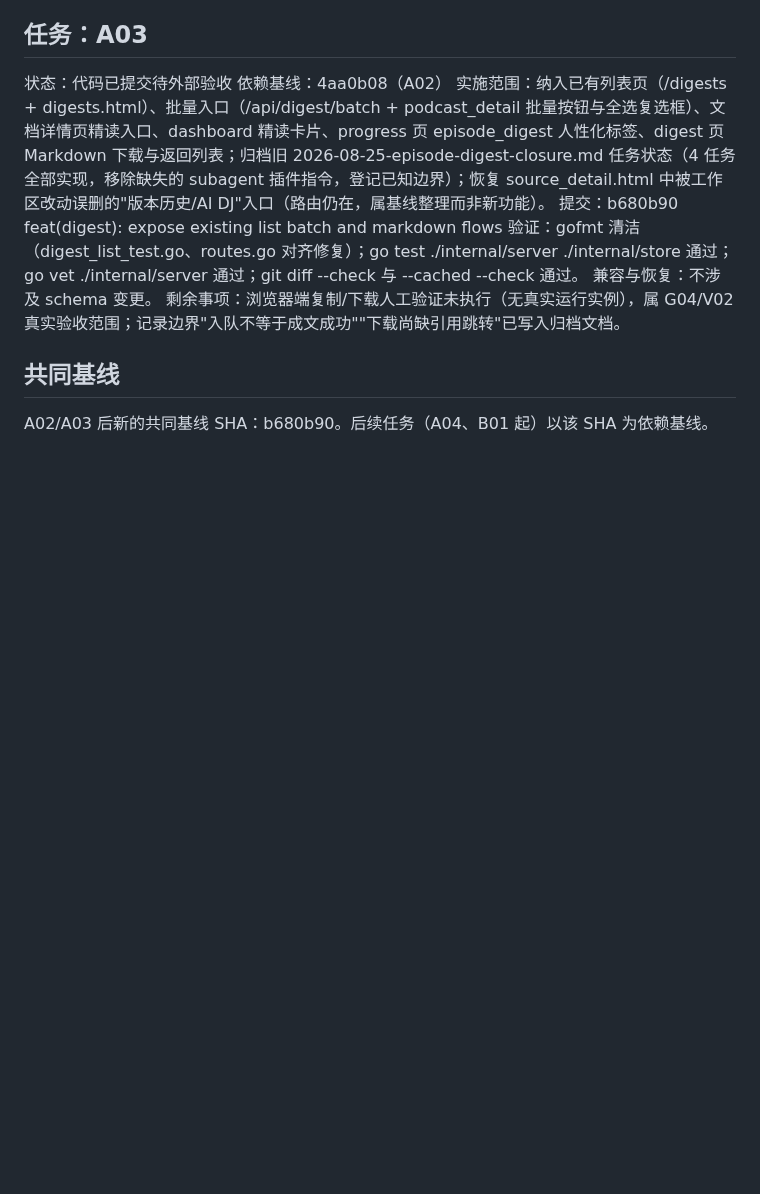
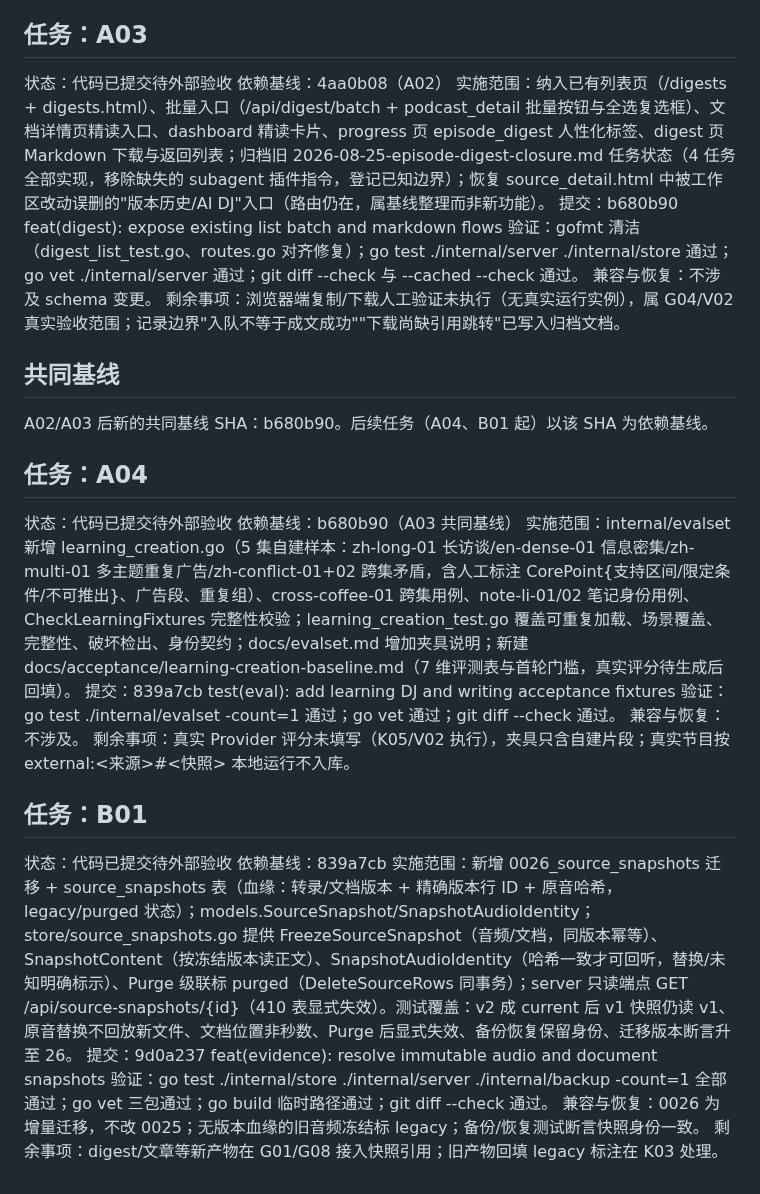
Before and after one commit to woyin/OrangeCast, a Markdown page: docs/implementation-log/2026-09-A-baseline.md, the part around the change. GitHub-like rendering; blank space fills up the shorter version.

Commit message:
docs(log): record A04 and B01 task execution

```diff
--- a/docs/implementation-log/2026-09-A-baseline.md
+++ b/docs/implementation-log/2026-09-A-baseline.md
@@ -29,3 +29,21 @@
 
 ## 共同基线
 A02/A03 后新的共同基线 SHA：b680b90。后续任务（A04、B01 起）以该 SHA 为依赖基线。
+
+## 任务：A04
+状态：代码已提交待外部验收
+依赖基线：b680b90（A03 共同基线）
+实施范围：internal/evalset 新增 learning_creation.go（5 集自建样本：zh-long-01 长访谈/en-dense-01 信息密集/zh-multi-01 多主题重复广告/zh-conflict-01+02 跨集矛盾，含人工标注 CorePoint{支持区间/限定条件/不可推出}、广告段、重复组）、cross-coffee-01 跨集用例、note-li-01/02 笔记身份用例、CheckLearningFixtures 完整性校验；learning_creation_test.go 覆盖可重复加载、场景覆盖、完整性、破坏检出、身份契约；docs/evalset.md 增加夹具说明；新建 docs/acceptance/learning-creation-baseline.md（7 维评测表与首轮门槛，真实评分待生成后回填）。
+提交：839a7cb test(eval): add learning DJ and writing acceptance fixtures
+验证：go test ./internal/evalset -count=1 通过；go vet 通过；git diff --check 通过。
+兼容与恢复：不涉及。
+剩余事项：真实 Provider 评分未填写（K05/V02 执行），夹具只含自建片段；真实节目按 external:<来源>#<快照> 本地运行不入库。
+
+## 任务：B01
+状态：代码已提交待外部验收
+依赖基线：839a7cb
+实施范围：新增 0026_source_snapshots 迁移 + source_snapshots 表（血缘：转录/文档版本 + 精确版本行 ID + 原音哈希，legacy/purged 状态）；models.SourceSnapshot/SnapshotAudioIdentity；store/source_snapshots.go 提供 FreezeSourceSnapshot（音频/文档，同版本幂等）、SnapshotContent（按冻结版本读正文）、SnapshotAudioIdentity（哈希一致才可回听，替换/未知明确标示）、Purge 级联标 purged（DeleteSourceRows 同事务）；server 只读端点 GET /api/source-snapshots/{id}（410 表显式失效）。测试覆盖：v2 成 current 后 v1 快照仍读 v1、原音替换不回放新文件、文档位置非秒数、Purge 后显式失效、备份恢复保留身份、迁移版本断言升至 26。
+提交：9d0a237 feat(evidence): resolve immutable audio and document snapshots
+验证：go test ./internal/store ./internal/server ./internal/backup -count=1 全部通过；go vet 三包通过；go build 临时路径通过；git diff --check 通过。
+兼容与恢复：0026 为增量迁移，不改 0025；无版本血缘的旧音频冻结标 legacy；备份/恢复测试断言快照身份一致。
+剩余事项：digest/文章等新产物在 G01/G08 接入快照引用；旧产物回填 legacy 标注在 K03 处理。
```
